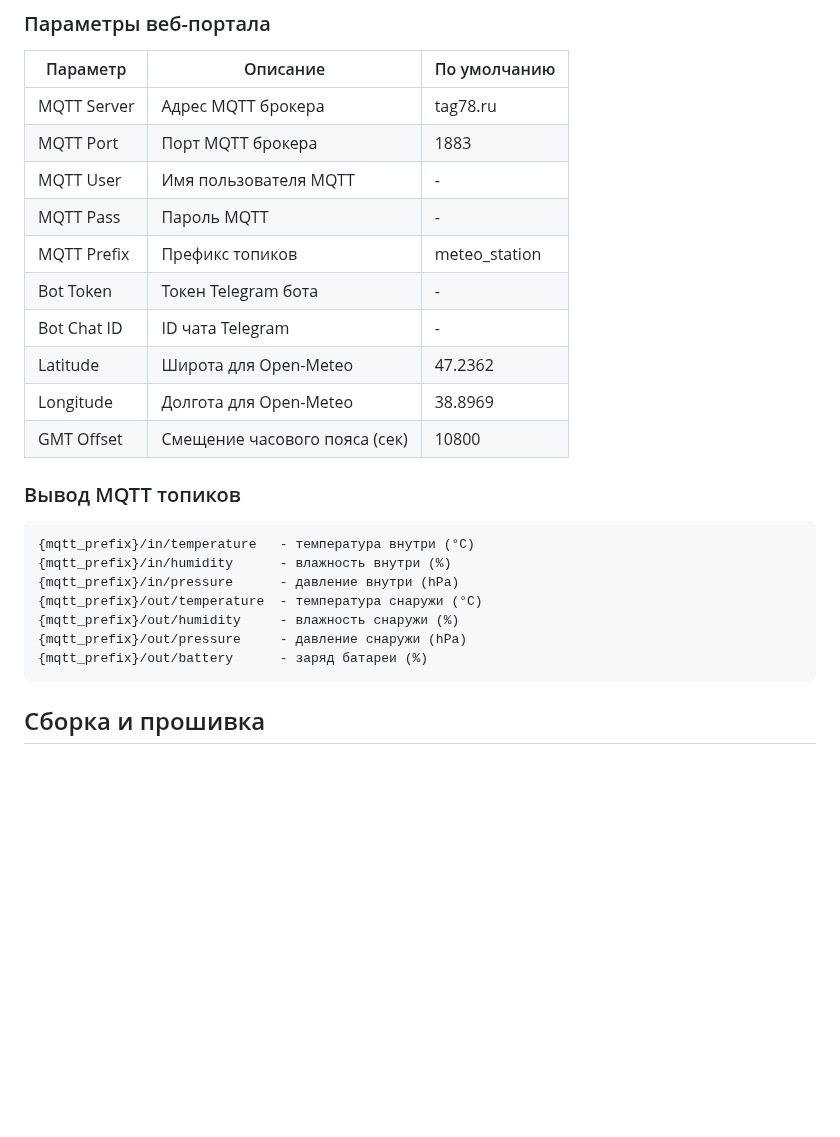
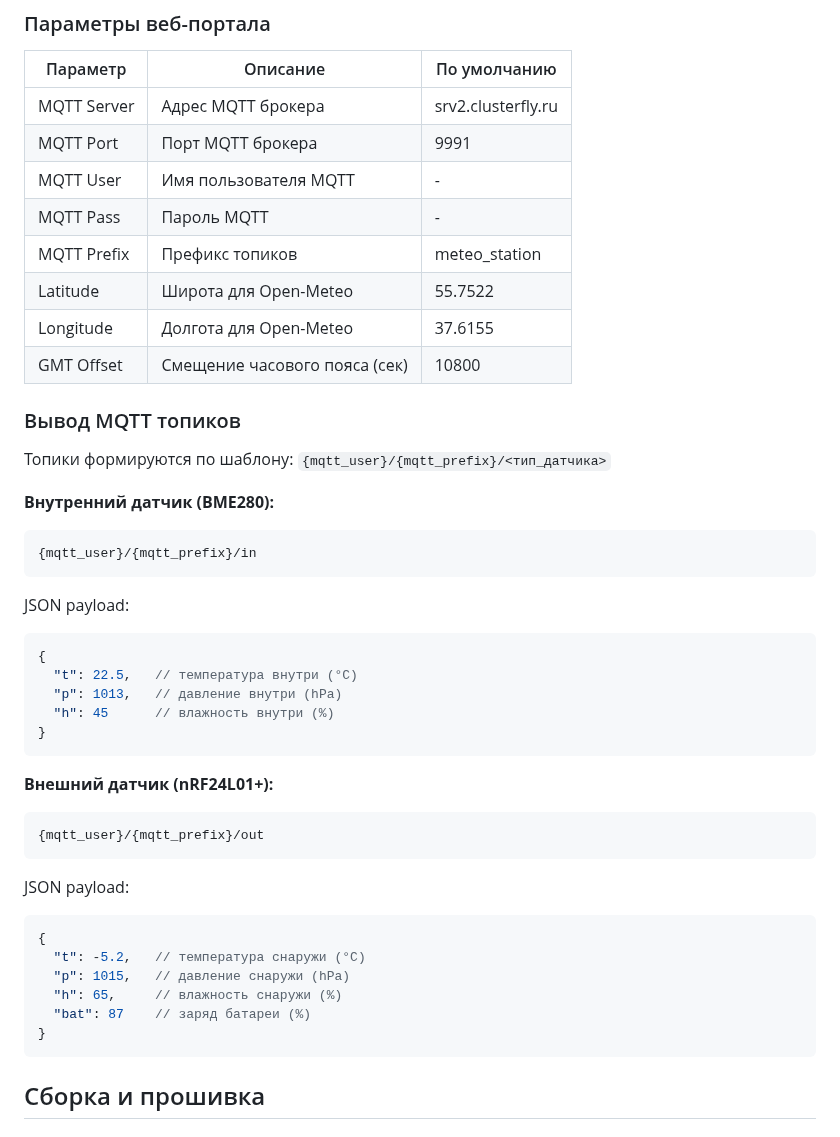
Before and after one commit to rrn-sss/meteo_station, a Markdown page: README.md, the part around one of its changes. Drawn GitHub-style; blank space fills up the shorter version.

Commit message:
косметика readme.md

````diff
--- a/README.md
+++ b/README.md
@@ -114,27 +75,44 @@ graph TB
 
 | Параметр | Описание | По умолчанию |
 |----------|----------|--------------|
-| MQTT Server | Адрес MQTT брокера | tag78.ru |
-| MQTT Port | Порт MQTT брокера | 1883 |
+| MQTT Server | Адрес MQTT брокера | srv2.clusterfly.ru |
+| MQTT Port | Порт MQTT брокера | 9991 |
 | MQTT User | Имя пользователя MQTT | - |
 | MQTT Pass | Пароль MQTT | - |
 | MQTT Prefix | Префикс топиков | meteo_station |
-| Bot Token | Токен Telegram бота | - |
-| Bot Chat ID | ID чата Telegram | - |
-| Latitude | Широта для Open-Meteo | 47.2362 |
-| Longitude | Долгота для Open-Meteo | 38.8969 |
+| Latitude | Широта для Open-Meteo | 55.7522 |
+| Longitude | Долгота для Open-Meteo | 37.6155 |
 | GMT Offset | Смещение часового пояса (сек) | 10800 |
 
 ### Вывод MQTT топиков
 
+Топики формируются по шаблону: `{mqtt_user}/{mqtt_prefix}/<тип_датчика>`
+
+**Внутренний датчик (BME280):**
 ```
-{mqtt_prefix}/in/temperature   - температура внутри (°C)
-{mqtt_prefix}/in/humidity      - влажность внутри (%)
-{mqtt_prefix}/in/pressure      - давление внутри (hPa)
-{mqtt_prefix}/out/temperature  - температура снаружи (°C)
-{mqtt_prefix}/out/humidity     - влажность снаружи (%)
-{mqtt_prefix}/out/pressure     - давление снаружи (hPa)
-{mqtt_prefix}/out/battery      - заряд батареи (%)
+{mqtt_user}/{mqtt_prefix}/in
+```
+JSON payload:
+```json
+{
+  "t": 22.5,   // температура внутри (°C)
+  "p": 1013,   // давление внутри (hPa)
+  "h": 45      // влажность внутри (%)
+}
+```
+
+**Внешний датчик (nRF24L01+):**
+```
+{mqtt_user}/{mqtt_prefix}/out
+```
+JSON payload:
+```json
+{
+  "t": -5.2,   // температура снаружи (°C)
+  "p": 1015,   // давление снаружи (hPa)
+  "h": 65,     // влажность снаружи (%)
+  "bat": 87    // заряд батареи (%)
+}
 ```
 
 ## Сборка и прошивка
````
Also changed, not shown: other parts of README.md (+5 -44 lines), etc/images/main.jpg (added), 1 other file.
